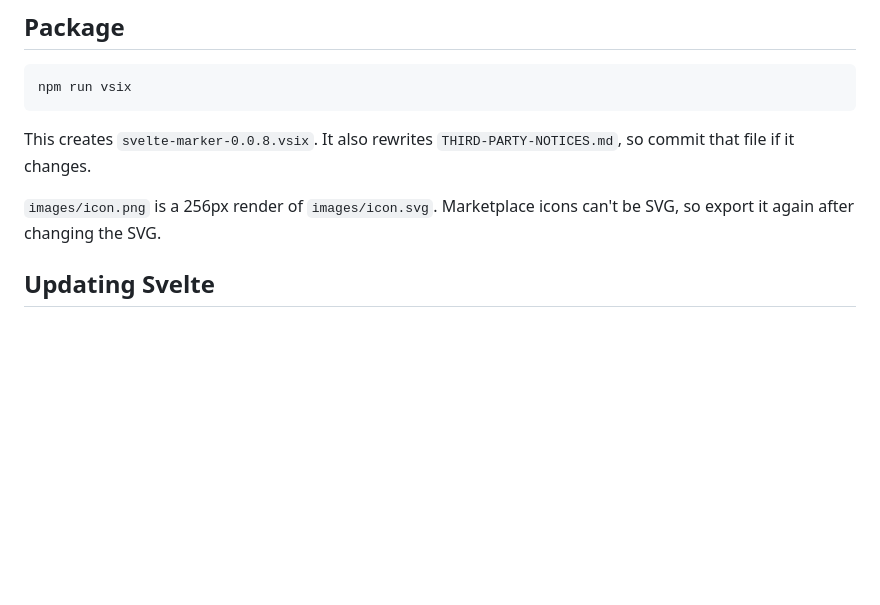
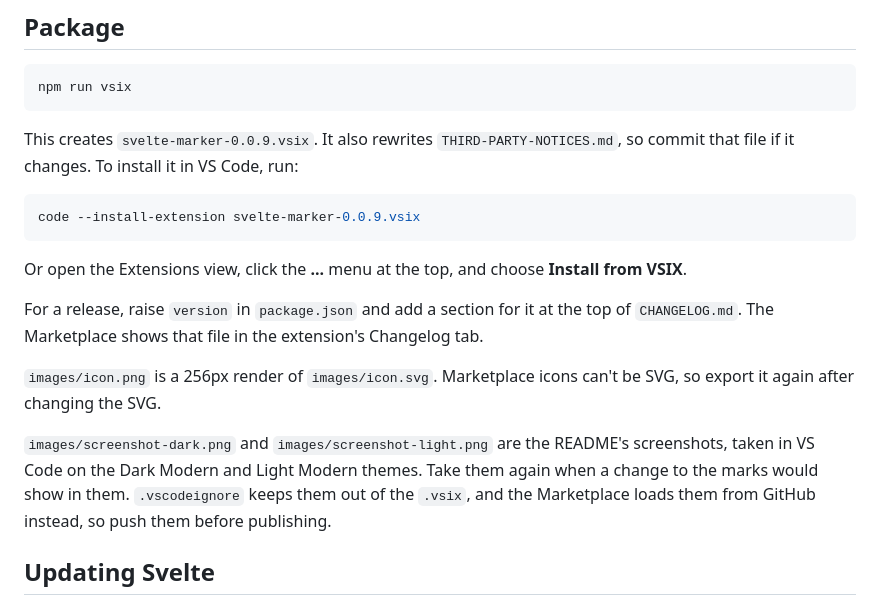
Before and after one commit to shoshindev/svelte-marker, a Markdown page: CONTRIBUTING.md, the part around the change. Rendered like a GitHub page; blank space fills up the shorter version.

````diff
--- a/CONTRIBUTING.md
+++ b/CONTRIBUTING.md
@@ -40,9 +40,19 @@ It prints every distinct piece of text that got a mark, then the lines that look
 npm run vsix
 ```
 
-This creates `svelte-marker-0.0.8.vsix`. It also rewrites `THIRD-PARTY-NOTICES.md`, so commit that file if it changes.
+This creates `svelte-marker-0.0.9.vsix`. It also rewrites `THIRD-PARTY-NOTICES.md`, so commit that file if it changes. To install it in VS Code, run:
+
+```bash
+code --install-extension svelte-marker-0.0.9.vsix
+```
+
+Or open the Extensions view, click the **...** menu at the top, and choose **Install from VSIX**.
+
+For a release, raise `version` in `package.json` and add a section for it at the top of `CHANGELOG.md`. The Marketplace shows that file in the extension's Changelog tab.
 
 `images/icon.png` is a 256px render of `images/icon.svg`. Marketplace icons can't be SVG, so export it again after changing the SVG.
+
+`images/screenshot-dark.png` and `images/screenshot-light.png` are the README's screenshots, taken in VS Code on the Dark Modern and Light Modern themes. Take them again when a change to the marks would show in them. `.vscodeignore` keeps them out of the `.vsix`, and the Marketplace loads them from GitHub instead, so push them before publishing.
 
 ## Updating Svelte
 
````
Also changed, not shown: CHANGELOG.md (added, +51 -0 lines), README.md (+10 -4 lines), images/screenshot-dark.png (added), images/screenshot-light.png (added), 3 other files.
